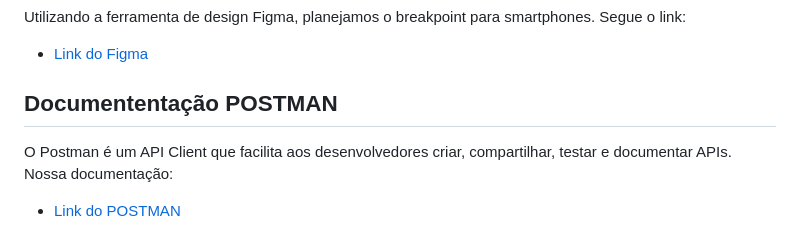
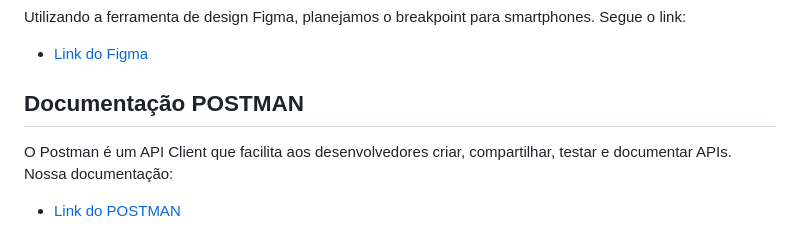
Before and after one commit to believeItalo/Projeto_Integrado_Lion_School, a Markdown page: README.md, the part around the change. Drawn GitHub-style.

```diff
--- a/README.md
+++ b/README.md
@@ -36,7 +36,7 @@ Segue o link:
 
 - [Link do Figma](https://www.figma.com/file/zecahYY0iLXROChUJgE7iI/PROJETO-INTEGRADO---LION-SCHOOL?node-id=0-1&t=3UjtougSLWNMPcEP-0)
 
-## **Documententação POSTMAN**
+## **Documentação POSTMAN**
 O Postman é um API Client que facilita aos desenvolvedores criar, compartilhar, testar e documentar APIs.
 Nossa documentação:
 
```
